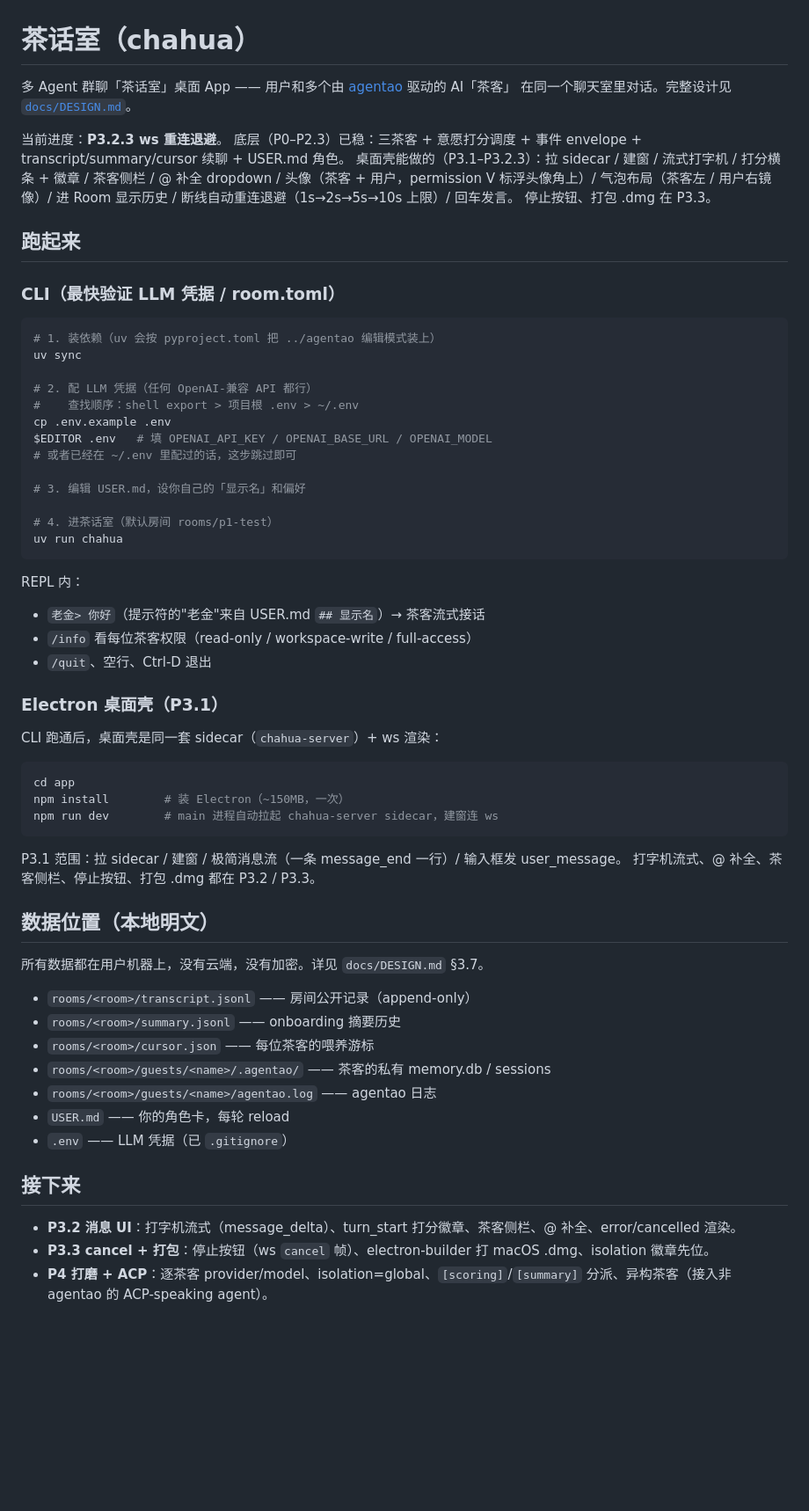
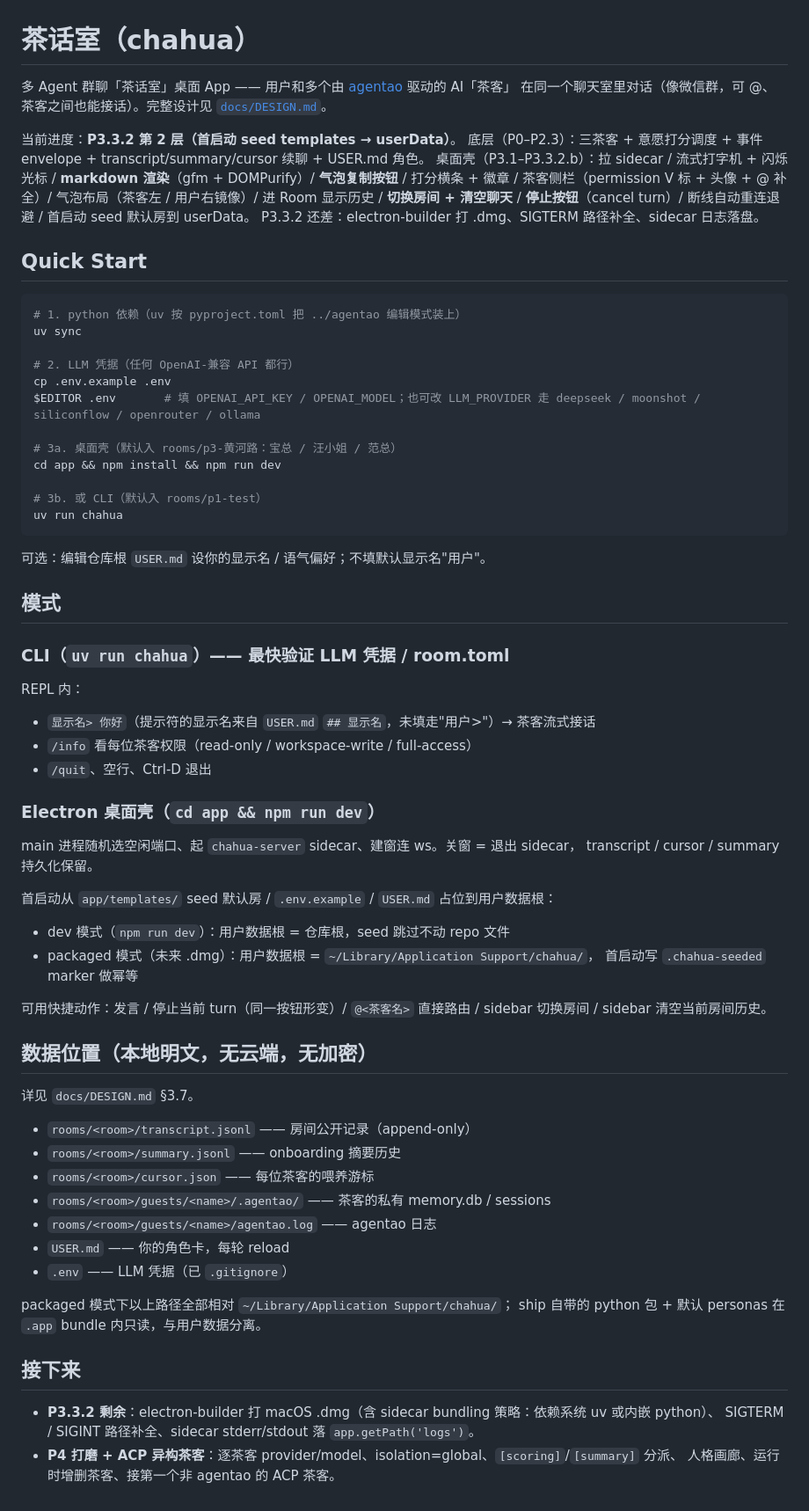
Before and after one commit to jin-bo/chahua, a Markdown page: README.md, the part around the change. Shown at 88% size. GitHub-like rendering; blank space fills up the shorter version.

Commit message:
docs: README 同步到 P3.3.2.b + 加 Quick Start
进度从 P3.2.3 改 P3.3.2 第 2 层；桌面壳能力列表补齐 markdown / 复制按钮 /
切换房间 / 清空聊天 / 停止按钮 / 首启动 seed。

加 Quick Start 段（uv sync → .env → npm run dev 或 uv run chahua）；
Electron 模式段写清 dev 同源跳 seed / packaged 写 .chahua-seeded marker；
数据位置段补 packaged 路径映射 ~/Library/Application Support/chahua/。

"接下来" 同步成 P3.3.2 剩 (c) .dmg / (d) SIGTERM / (e) 日志落盘 + P4。

Co-Authored-By: Claude Opus 4.7 <noreply@anthropic.com>

````diff
--- a/README.md
+++ b/README.md
@@ -1,55 +1,58 @@
 # 茶话室（chahua）
 
 多 Agent 群聊「茶话室」桌面 App —— 用户和多个由 [agentao](../agentao) 驱动的 AI「茶客」
-在同一个聊天室里对话。完整设计见 [`docs/DESIGN.md`](docs/DESIGN.md)。
+在同一个聊天室里对话（像微信群，可 @、茶客之间也能接话）。完整设计见 [`docs/DESIGN.md`](docs/DESIGN.md)。
 
-当前进度：**P3.2.3 ws 重连退避**。
-底层（P0–P2.3）已稳：三茶客 + 意愿打分调度 + 事件 envelope + transcript/summary/cursor 续聊 + USER.md 角色。
-桌面壳能做的（P3.1–P3.2.3）：拉 sidecar / 建窗 / 流式打字机 / 打分横条 + 徽章 / 茶客侧栏 / @ 补全 dropdown / 头像（茶客 + 用户，permission V 标浮头像角上）/ 气泡布局（茶客左 / 用户右镜像）/ 进 Room 显示历史 / 断线自动重连退避（1s→2s→5s→10s 上限）/ 回车发言。
-停止按钮、打包 .dmg 在 P3.3。
+当前进度：**P3.3.2 第 2 层（首启动 seed templates → userData）**。
+底层（P0–P2.3）：三茶客 + 意愿打分调度 + 事件 envelope + transcript/summary/cursor 续聊 + USER.md 角色。
+桌面壳（P3.1–P3.3.2.b）：拉 sidecar / 流式打字机 + 闪烁光标 / **markdown 渲染**（gfm + DOMPurify）/ **气泡复制按钮** / 打分横条 + 徽章 / 茶客侧栏（permission V 标 + 头像 + @ 补全）/ 气泡布局（茶客左 / 用户右镜像）/ 进 Room 显示历史 / **切换房间 + 清空聊天** / **停止按钮**（cancel turn）/ 断线自动重连退避 / 首启动 seed 默认房到 userData。
+P3.3.2 还差：electron-builder 打 .dmg、SIGTERM 路径补全、sidecar 日志落盘。
 
-## 跑起来
-
-### CLI（最快验证 LLM 凭据 / room.toml）
+## Quick Start
 
 ```bash
-# 1. 装依赖（uv 会按 pyproject.toml 把 ../agentao 编辑模式装上）
+# 1. python 依赖（uv 按 pyproject.toml 把 ../agentao 编辑模式装上）
 uv sync
 
-# 2. 配 LLM 凭据（任何 OpenAI-兼容 API 都行）
-#    查找顺序：shell export > 项目根 .env > ~/.env
+# 2. LLM 凭据（任何 OpenAI-兼容 API 都行）
 cp .env.example .env
-$EDITOR .env   # 填 OPENAI_API_KEY / OPENAI_BASE_URL / OPENAI_MODEL
-# 或者已经在 ~/.env 里配过的话，这步跳过即可
+$EDITOR .env       # 填 OPENAI_API_KEY / OPENAI_MODEL；也可改 LLM_PROVIDER 走 deepseek / moonshot / siliconflow / openrouter / ollama
 
-# 3. 编辑 USER.md，设你自己的「显示名」和偏好
+# 3a. 桌面壳（默认入 rooms/p3-黄河路：宝总 / 汪小姐 / 范总）
+cd app && npm install && npm run dev
 
-# 4. 进茶话室（默认房间 rooms/p1-test）
+# 3b. 或 CLI（默认入 rooms/p1-test）
 uv run chahua
 ```
 
+可选：编辑仓库根 `USER.md` 设你的显示名 / 语气偏好；不填默认显示名"用户"。
+
+## 模式
+
+### CLI（`uv run chahua`）—— 最快验证 LLM 凭据 / room.toml
+
 REPL 内：
 
-- `老金> 你好`（提示符的"老金"来自 USER.md `## 显示名`）→ 茶客流式接话
+- `显示名> 你好`（提示符的显示名来自 `USER.md` `## 显示名`，未填走"用户>"）→ 茶客流式接话
 - `/info` 看每位茶客权限（read-only / workspace-write / full-access）
 - `/quit`、空行、Ctrl-D 退出
 
-### Electron 桌面壳（P3.1）
+### Electron 桌面壳（`cd app && npm run dev`）
 
-CLI 跑通后，桌面壳是同一套 sidecar（`chahua-server`）+ ws 渲染：
+main 进程随机选空闲端口、起 `chahua-server` sidecar、建窗连 ws。关窗 = 退出 sidecar，
+transcript / cursor / summary 持久化保留。
 
-```bash
-cd app
-npm install        # 装 Electron（~150MB，一次）
-npm run dev        # main 进程自动拉起 chahua-server sidecar，建窗连 ws
-```
+首启动从 `app/templates/` seed 默认房 / `.env.example` / `USER.md` 占位到用户数据根：
+- dev 模式（`npm run dev`）：用户数据根 = 仓库根，seed 跳过不动 repo 文件
+- packaged 模式（未来 .dmg）：用户数据根 = `~/Library/Application Support/chahua/`，
+  首启动写 `.chahua-seeded` marker 做幂等
 
-P3.1 范围：拉 sidecar / 建窗 / 极简消息流（一条 message_end 一行）/ 输入框发 user_message。
-打字机流式、@ 补全、茶客侧栏、停止按钮、打包 .dmg 都在 P3.2 / P3.3。
+可用快捷动作：发言 / 停止当前 turn（同一按钮形变）/ `@<茶客名>` 直接路由 / sidebar 切换房间 /
+sidebar 清空当前房间历史。
 
-## 数据位置（本地明文）
+## 数据位置（本地明文，无云端，无加密）
 
-所有数据都在用户机器上，没有云端，没有加密。详见 `docs/DESIGN.md` §3.7。
+详见 `docs/DESIGN.md` §3.7。
 
 - `rooms/<room>/transcript.jsonl` —— 房间公开记录（append-only）
 - `rooms/<room>/summary.jsonl` —— onboarding 摘要历史
@@ -59,8 +62,12 @@ P3.1 范围：拉 sidecar / 建窗 / 极简消息流（一条 message_end 一行
 - `USER.md` —— 你的角色卡，每轮 reload
 - `.env` —— LLM 凭据（已 `.gitignore`）
 
+packaged 模式下以上路径全部相对 `~/Library/Application Support/chahua/`；
+ship 自带的 python 包 + 默认 personas 在 `.app` bundle 内只读，与用户数据分离。
+
 ## 接下来
 
-- **P3.2 消息 UI**：打字机流式（message_delta）、turn_start 打分徽章、茶客侧栏、@ 补全、error/cancelled 渲染。
-- **P3.3 cancel + 打包**：停止按钮（ws `cancel` 帧）、electron-builder 打 macOS .dmg、isolation 徽章先位。
-- **P4 打磨 + ACP**：逐茶客 provider/model、isolation=global、`[scoring]`/`[summary]` 分派、异构茶客（接入非 agentao 的 ACP-speaking agent）。
+- **P3.3.2 剩余**：electron-builder 打 macOS .dmg（含 sidecar bundling 策略：依赖系统 uv 或内嵌 python）、
+  SIGTERM / SIGINT 路径补全、sidecar stderr/stdout 落 `app.getPath('logs')`。
+- **P4 打磨 + ACP 异构茶客**：逐茶客 provider/model、isolation=global、`[scoring]`/`[summary]` 分派、
+  人格画廊、运行时增删茶客、接第一个非 agentao 的 ACP 茶客。
````
